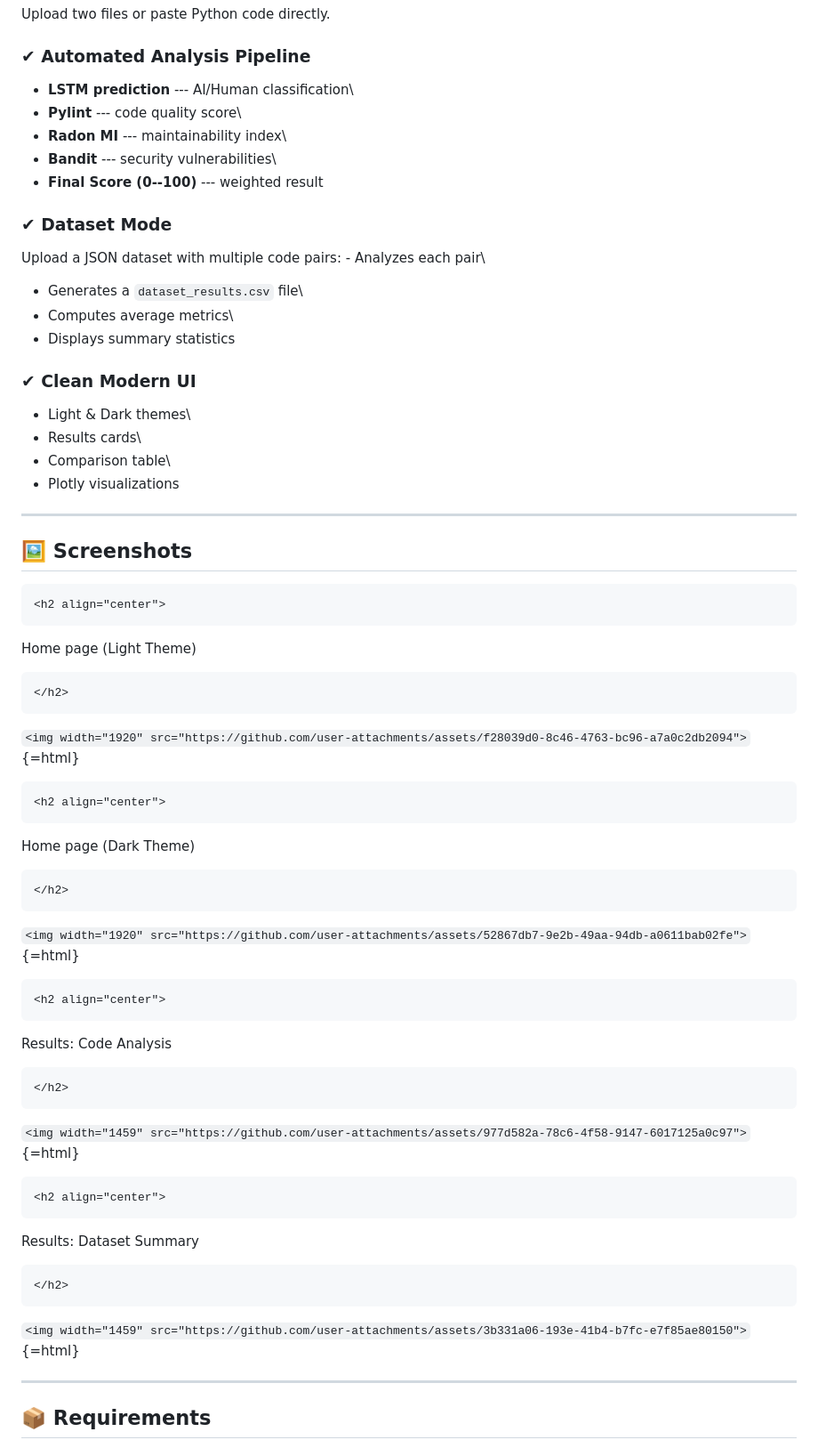
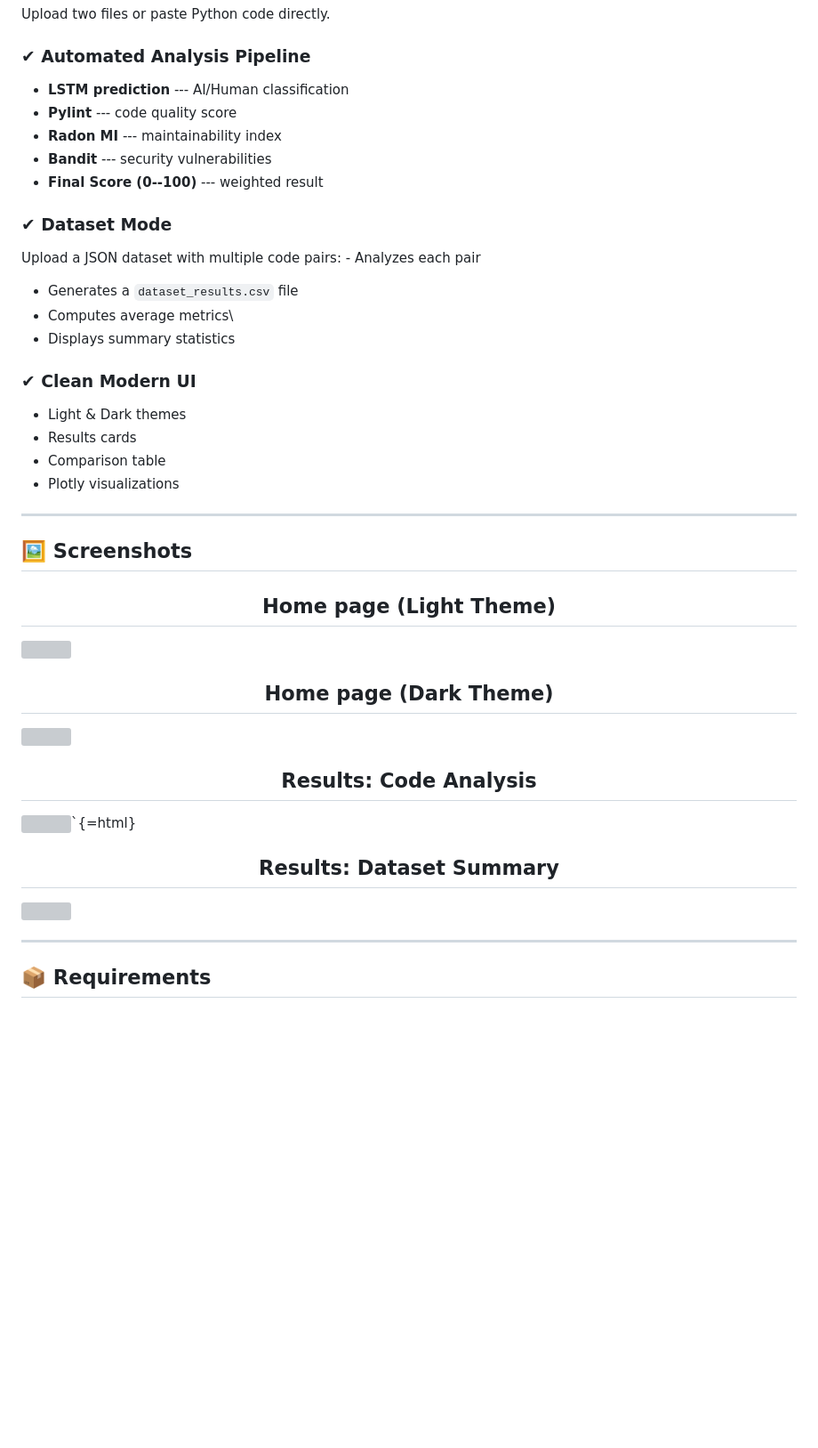
Before and after one commit to Rudswoods1/AI-vs-Human-Code-Analyzer, a Markdown page: README.md, the part around the change. Shown: that part at 89% size. Rendered like a GitHub page; blank space fills up the shorter version; grey boxes are pictures that could not be loaded.

````diff
--- a/README.md
+++ b/README.md
@@ -13,65 +13,41 @@ Upload two files or paste Python code directly.
 
 ### ✔ Automated Analysis Pipeline
 
--   **LSTM prediction** --- AI/Human classification\
--   **Pylint** --- code quality score\
--   **Radon MI** --- maintainability index\
--   **Bandit** --- security vulnerabilities\
+-   **LSTM prediction** --- AI/Human classification
+-   **Pylint** --- code quality score
+-   **Radon MI** --- maintainability index
+-   **Bandit** --- security vulnerabilities
 -   **Final Score (0--100)** --- weighted result
 
 ### ✔ Dataset Mode
 
-Upload a JSON dataset with multiple code pairs: - Analyzes each pair\
-- Generates a `dataset_results.csv` file\
+Upload a JSON dataset with multiple code pairs: - Analyzes each pair
+- Generates a `dataset_results.csv` file
 - Computes average metrics\
 - Displays summary statistics
 
 ### ✔ Clean Modern UI
 
--   Light & Dark themes\
--   Results cards\
--   Comparison table\
+-   Light & Dark themes
+-   Results cards
+-   Comparison table
 -   Plotly visualizations
 
 ------------------------------------------------------------------------
 
 ## 🖼 Screenshots
 
-```{=html}
-<h2 align="center">
-```
-Home page (Light Theme)
-```{=html}
-</h2>
-```
-`<img width="1920" src="https://github.com/user-attachments/assets/f28039d0-8c46-4763-bc96-a7a0c2db2094">`{=html}
+<h2 align="center"> Home page (Light Theme) </h2>
+<img width="1920" src="https://github.com/user-attachments/assets/f28039d0-8c46-4763-bc96-a7a0c2db2094">
 
-```{=html}
-<h2 align="center">
-```
-Home page (Dark Theme)
-```{=html}
-</h2>
-```
-`<img width="1920" src="https://github.com/user-attachments/assets/52867db7-9e2b-49aa-94db-a0611bab02fe">`{=html}
+<h2 align="center"> Home page (Dark Theme) </h2>
+<img width="1920" src="https://github.com/user-attachments/assets/52867db7-9e2b-49aa-94db-a0611bab02fe">
 
-```{=html}
-<h2 align="center">
-```
-Results: Code Analysis
-```{=html}
-</h2>
-```
-`<img width="1459" src="https://github.com/user-attachments/assets/977d582a-78c6-4f58-9147-6017125a0c97">`{=html}
+<h2 align="center"> Results: Code Analysis </h2>
+<img width="1459" src="https://github.com/user-attachments/assets/977d582a-78c6-4f58-9147-6017125a0c97">`{=html}
 
-```{=html}
-<h2 align="center">
-```
-Results: Dataset Summary
-```{=html}
-</h2>
-```
-`<img width="1459" src="https://github.com/user-attachments/assets/3b331a06-193e-41b4-b7fc-e7f85ae80150">`{=html}
+<h2 align="center"> Results: Dataset Summary </h2>
+<img width="1459" src="https://github.com/user-attachments/assets/3b331a06-193e-41b4-b7fc-e7f85ae80150">
 
 ------------------------------------------------------------------------
 
````
